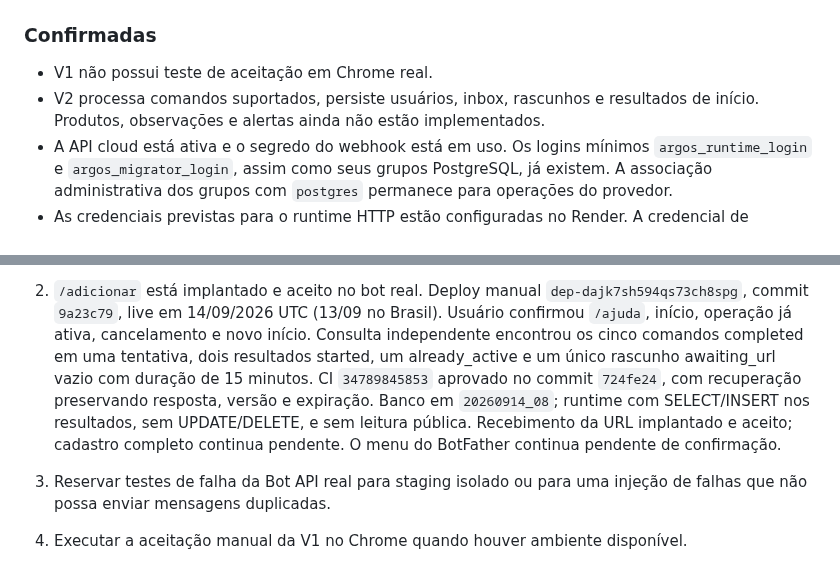
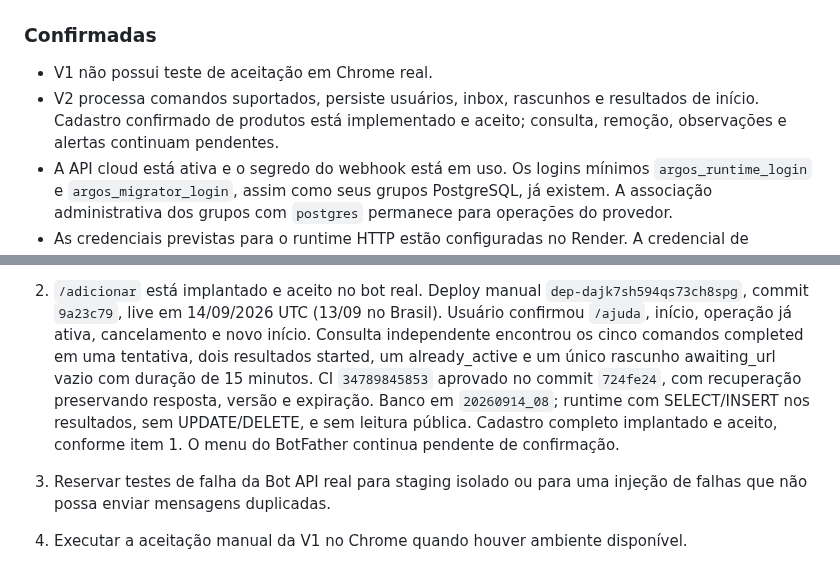
Before and after one commit to devbenjaminsantos/argos, a Markdown page: docs/AI_SHARED_CONTEXT.md, 2 parts joined by grey strips. Rendered like a GitHub page.

Commit message:
docs: record live registration acceptance and next listing step

```diff
--- a/docs/AI_SHARED_CONTEXT.md
+++ b/docs/AI_SHARED_CONTEXT.md
@@ -54,7 +54,7 @@ Os fluxos reais de `/start` e `/ajuda` estão validados no `@argos_teste_bot`. `
 ### Confirmadas
 
 - V1 não possui teste de aceitação em Chrome real.
-- V2 processa comandos suportados, persiste usuários, inbox, rascunhos e resultados de início. Produtos, observações e alertas ainda não estão implementados.
+- V2 processa comandos suportados, persiste usuários, inbox, rascunhos e resultados de início. Cadastro confirmado de produtos está implementado e aceito; consulta, remoção, observações e alertas continuam pendentes.
 - A API cloud está ativa e o segredo do webhook está em uso. Os logins mínimos `argos_runtime_login` e `argos_migrator_login`, assim como seus grupos PostgreSQL, já existem. A associação administrativa dos grupos com `postgres` permanece para operações do provedor.
 - As credenciais previstas para o runtime HTTP estão configuradas no Render. A credencial de migração está no GitHub Actions e deve permanecer fora desse serviço.
 - As ACLs das duas tabelas atuais estão restritas, mas os privilégios padrão futuros de `public` ainda precisam de revisão manual antes de ampliar o schema ou reativar qualquer API de dados.
@@ -82,4 +82,4 @@ Em 12/09/2026, o usuário confirmou a resposta “Não há nenhuma operação em
 
-2. `/adicionar` está implantado e aceito no bot real. Deploy manual `dep-dajk7sh594qs73ch8spg`, commit `9a23c79`, live em 14/09/2026 UTC (13/09 no Brasil). Usuário confirmou `/ajuda`, início, operação já ativa, cancelamento e novo início. Consulta independente encontrou os cinco comandos completed em uma tentativa, dois resultados started, um already_active e um único rascunho awaiting_url vazio com duração de 15 minutos. CI `34789845853` aprovado no commit `724fe24`, com recuperação preservando resposta, versão e expiração. Banco em `20260914_08`; runtime com SELECT/INSERT nos resultados, sem UPDATE/DELETE, e sem leitura pública. Recebimento da URL implantado e aceito; cadastro completo continua pendente. O menu do BotFather continua pendente de confirmação.
+2. `/adicionar` está implantado e aceito no bot real. Deploy manual `dep-dajk7sh594qs73ch8spg`, commit `9a23c79`, live em 14/09/2026 UTC (13/09 no Brasil). Usuário confirmou `/ajuda`, início, operação já ativa, cancelamento e novo início. Consulta independente encontrou os cinco comandos completed em uma tentativa, dois resultados started, um already_active e um único rascunho awaiting_url vazio com duração de 15 minutos. CI `34789845853` aprovado no commit `724fe24`, com recuperação preservando resposta, versão e expiração. Banco em `20260914_08`; runtime com SELECT/INSERT nos resultados, sem UPDATE/DELETE, e sem leitura pública. Cadastro completo implantado e aceito, conforme item 1. O menu do BotFather continua pendente de confirmação.
 3. Reservar testes de falha da Bot API real para staging isolado ou para uma injeção de falhas que não possa enviar mensagens duplicadas.
 4. Executar a aceitação manual da V1 no Chrome quando houver ambiente disponível.
```
Also changed, not shown: other parts of docs/AI_SHARED_CONTEXT.md (+1 -1 lines), ROADMAP.md (+6 -6 lines), docs/V2_TELEGRAM_CONVERSATION.md (+8 -0 lines).
